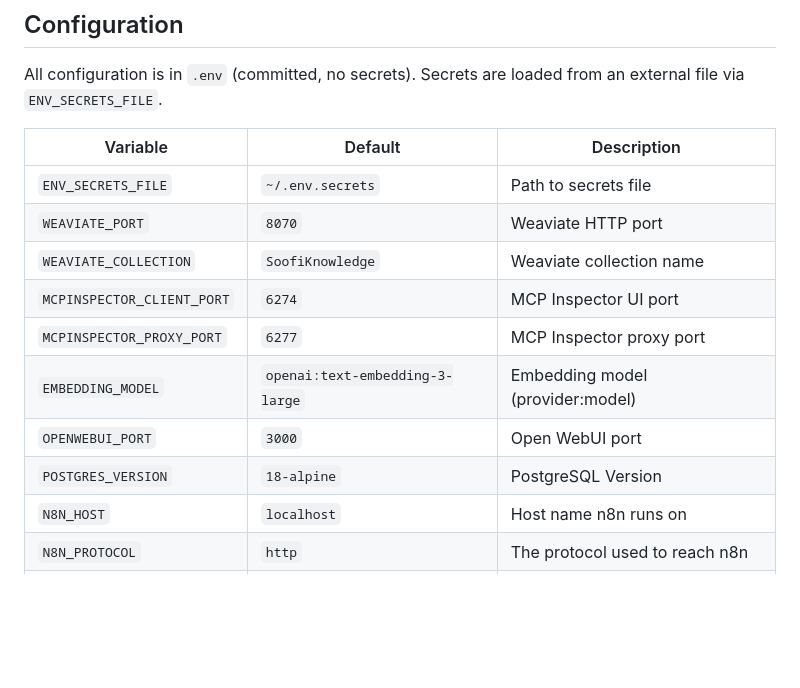
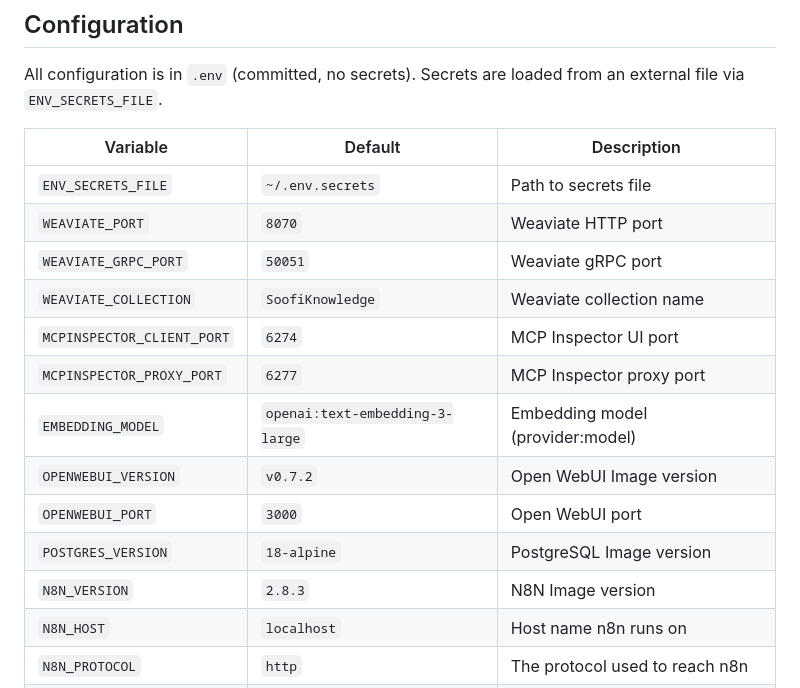
Before and after one commit to soofi-project/soofi-trainer, a Markdown page: README.md, the part around the change. Rendered like a GitHub page; blank space fills up the shorter version.

Commit message:
Add missing env variables in README refs #4

```diff
--- a/README.md
+++ b/README.md
@@ -70,12 +70,15 @@ All configuration is in `.env` (committed, no secrets). Secrets are loaded from
 |----------|---------|-------------|
 | `ENV_SECRETS_FILE` | `~/.env.secrets` | Path to secrets file |
 | `WEAVIATE_PORT` | `8070` | Weaviate HTTP port |
+| `WEAVIATE_GRPC_PORT` | `50051` | Weaviate gRPC port |
 | `WEAVIATE_COLLECTION` | `SoofiKnowledge` | Weaviate collection name |
 | `MCPINSPECTOR_CLIENT_PORT` | `6274` | MCP Inspector UI port |
 | `MCPINSPECTOR_PROXY_PORT` | `6277` | MCP Inspector proxy port |
 | `EMBEDDING_MODEL` | `openai:text-embedding-3-large` | Embedding model (provider:model) |
+| `OPENWEBUI_VERSION` | `v0.7.2` | Open WebUI Image version|
 | `OPENWEBUI_PORT` | `3000` | Open WebUI port |
-| `POSTGRES_VERSION` | `18-alpine` | PostgreSQL Version |
+| `POSTGRES_VERSION` | `18-alpine` | PostgreSQL Image version |
+| `N8N_VERSION` | `2.8.3` | N8N Image version |
 | `N8N_HOST` | `localhost` | Host name n8n runs on |
 | `N8N_PROTOCOL` | `http` | The protocol used to reach n8n |
 | `N8N_EXTERNAL_PORT` | `5678` | The HTTP port n8n runs on |
```
